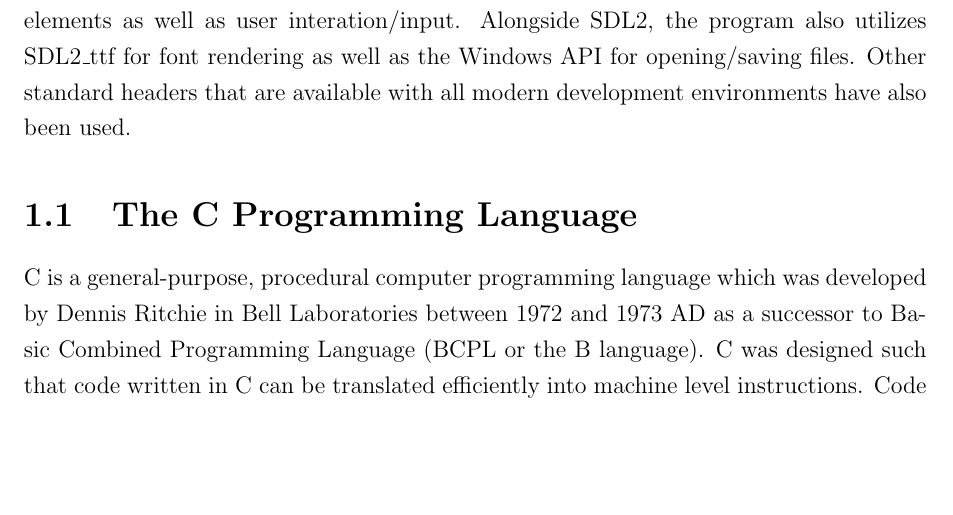
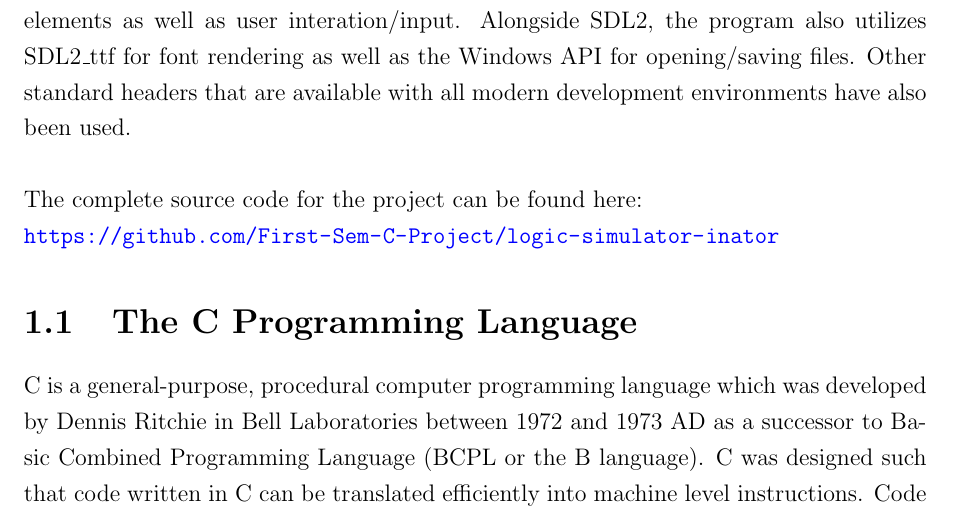
Before and after one commit to First-Sem-C-Project/Minimalogic, a LaTeX document (report/introduction.tex): part of page 1 of 6, cut so that both start at the same text, the shorter picture padded with empty space. Compiled offline with pdfLaTeX.

Commit message:
im done i give up

```diff
--- a/report/introduction.tex
+++ b/report/introduction.tex
@@ -15,6 +15,9 @@
     This program heavily relies on the Simple DirectMedia Layer(SDL2) Library for GUI elements as well as user interation/input.
     Alongside SDL2, the program also utilizes SDL2\_ttf for font rendering as well as the Windows API for opening/saving files.
     Other standard headers that are available with all modern development environments have also been used.
+    \\\\
+    The complete source code for the project can be found here:\\
+    \url{https://github.com/First-Sem-C-Project/logic-simulator-inator}
     % describe a little bit about C
     \section{The C Programming Language}
     C is a general-purpose, procedural computer programming language which was developed by Dennis Ritchie in Bell Laboratories between 1972 and 1973 AD as a successor to Basic Combined Programming Language (BCPL or the B language).
```
Also changed, not shown: 2 other files.
